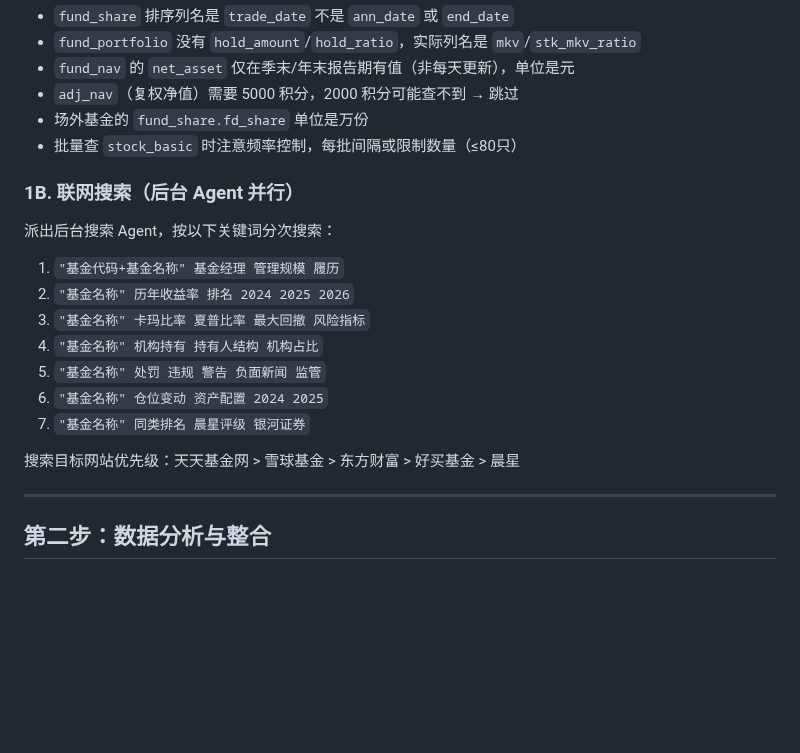
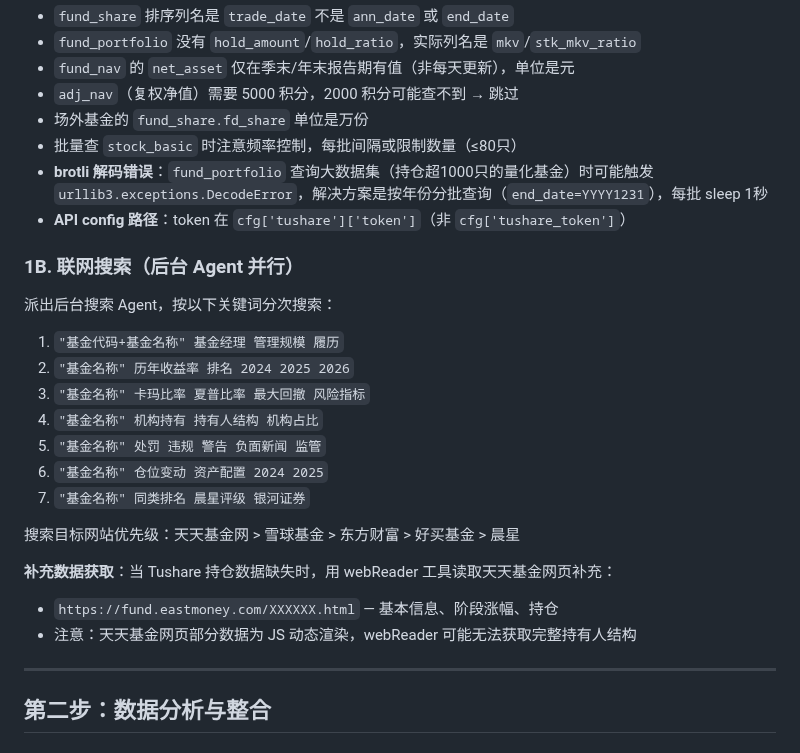
Before and after one commit to lartemac/VPT--, a Markdown page: skill_fund_research.md, the part around one of its changes. Rendered like a GitHub page; blank space fills up the shorter version.

```diff
--- a/skill_fund_research.md
+++ b/skill_fund_research.md
@@ -115,6 +86,8 @@ pro.stock_basic(ts_code=symbol)        # 逐只查持仓股票名称和行业
 - `adj_nav`（复权净值）需要 5000 积分，2000 积分可能查不到 → 跳过
 - 场外基金的 `fund_share.fd_share` 单位是万份
 - 批量查 `stock_basic` 时注意频率控制，每批间隔或限制数量（≤80只）
+- **brotli 解码错误**：`fund_portfolio` 查询大数据集（持仓超1000只的量化基金）时可能触发 `urllib3.exceptions.DecodeError`，解决方案是按年份分批查询（`end_date=YYYY1231`），每批 sleep 1秒
+- **API config 路径**：token 在 `cfg['tushare']['token']`（非 `cfg['tushare_token']`）
 
 ### 1B. 联网搜索（后台 Agent 并行）
 
@@ -128,6 +101,10 @@ pro.stock_basic(ts_code=symbol)        # 逐只查持仓股票名称和行业
 7. `"基金名称" 同类排名 晨星评级 银河证券`
 
 搜索目标网站优先级：天天基金网 > 雪球基金 > 东方财富 > 好买基金 > 晨星
+
+**补充数据获取**：当 Tushare 持仓数据缺失时，用 webReader 工具读取天天基金网页补充：
+- `https://fund.eastmoney.com/XXXXXX.html` — 基本信息、阶段涨幅、持仓
+- 注意：天天基金网页部分数据为 JS 动态渲染，webReader 可能无法获取完整持有人结构
 
 ---
 
```
Also changed, not shown: other parts of skill_fund_research.md (+26 -51 lines).
